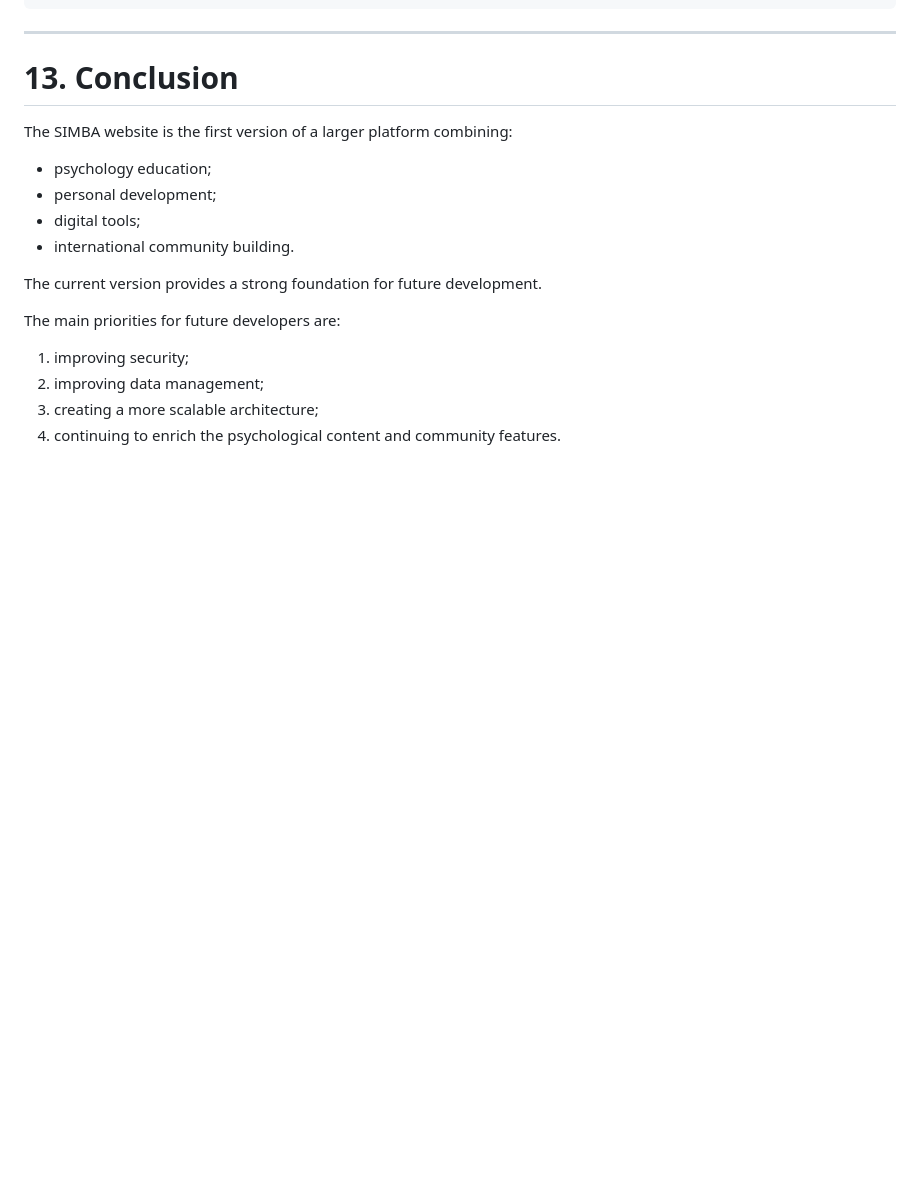
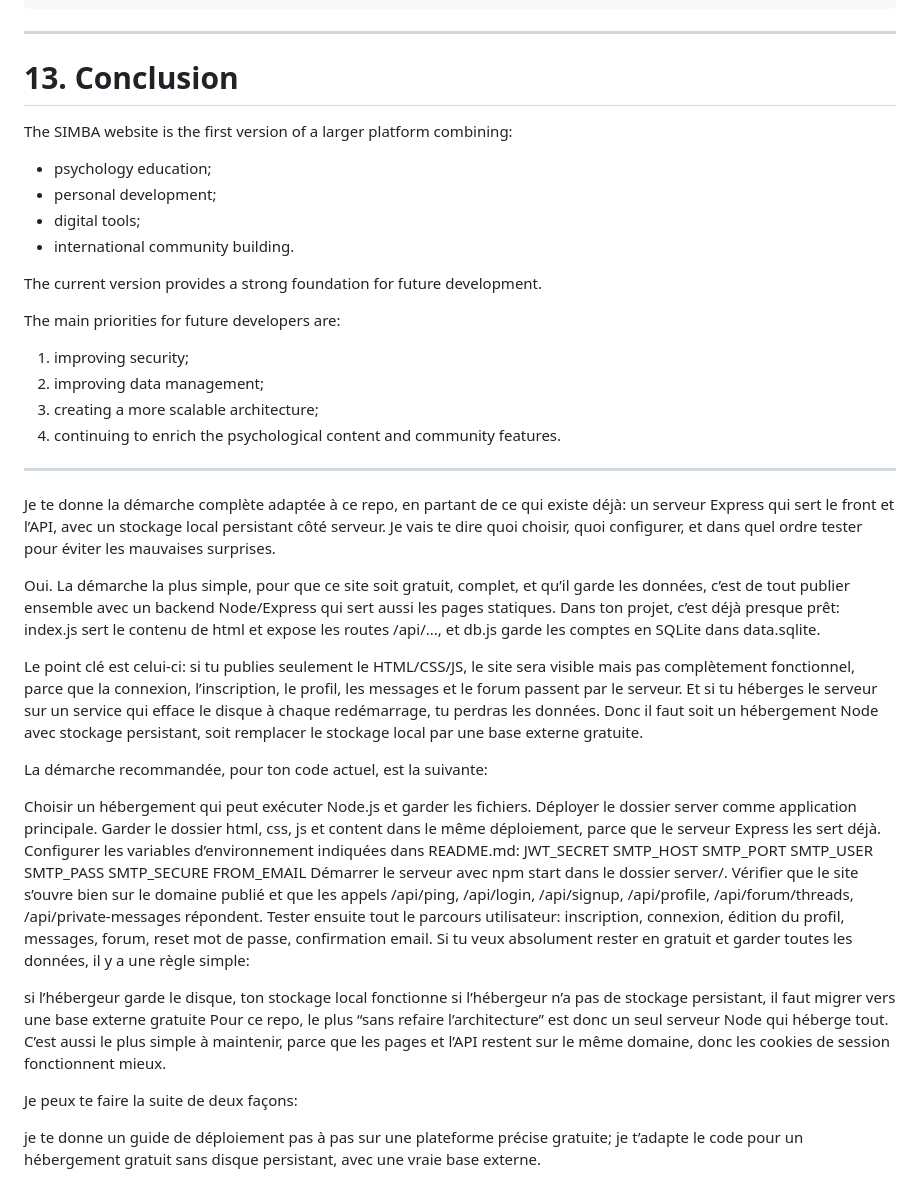
Before and after one commit to sophiahubonline/Simba, a Markdown page: README.md, the part around the change. Rendered like a GitHub page; blank space fills up the shorter version.

Commit message:
read me instructions

```diff
--- a/README.md
+++ b/README.md
@@ -674,3 +674,38 @@ The main priorities for future developers are:
 2. improving data management;
 3. creating a more scalable architecture;
 4. continuing to enrich the psychological content and community features.
+
+----------------------------------------------------------------
+
+Je te donne la démarche complète adaptée à ce repo, en partant de ce qui existe déjà: un serveur Express qui sert le front et l’API, avec un stockage local persistant côté serveur. Je vais te dire quoi choisir, quoi configurer, et dans quel ordre tester pour éviter les mauvaises surprises.
+
+Oui. La démarche la plus simple, pour que ce site soit gratuit, complet, et qu’il garde les données, c’est de tout publier ensemble avec un backend Node/Express qui sert aussi les pages statiques. Dans ton projet, c’est déjà presque prêt: index.js sert le contenu de html et expose les routes /api/..., et db.js garde les comptes en SQLite dans data.sqlite.
+
+Le point clé est celui-ci: si tu publies seulement le HTML/CSS/JS, le site sera visible mais pas complètement fonctionnel, parce que la connexion, l’inscription, le profil, les messages et le forum passent par le serveur. Et si tu héberges le serveur sur un service qui efface le disque à chaque redémarrage, tu perdras les données. Donc il faut soit un hébergement Node avec stockage persistant, soit remplacer le stockage local par une base externe gratuite.
+
+La démarche recommandée, pour ton code actuel, est la suivante:
+
+Choisir un hébergement qui peut exécuter Node.js et garder les fichiers.
+Déployer le dossier server comme application principale.
+Garder le dossier html, css, js et content dans le même déploiement, parce que le serveur Express les sert déjà.
+Configurer les variables d’environnement indiquées dans README.md:
+JWT_SECRET
+SMTP_HOST
+SMTP_PORT
+SMTP_USER
+SMTP_PASS
+SMTP_SECURE
+FROM_EMAIL
+Démarrer le serveur avec npm start dans le dossier server/.
+Vérifier que le site s’ouvre bien sur le domaine publié et que les appels /api/ping, /api/login, /api/signup, /api/profile, /api/forum/threads, /api/private-messages répondent.
+Tester ensuite tout le parcours utilisateur: inscription, connexion, édition du profil, messages, forum, reset mot de passe, confirmation email.
+Si tu veux absolument rester en gratuit et garder toutes les données, il y a une règle simple:
+
+si l’hébergeur garde le disque, ton stockage local fonctionne
+si l’hébergeur n’a pas de stockage persistant, il faut migrer vers une base externe gratuite
+Pour ce repo, le plus “sans refaire l’architecture” est donc un seul serveur Node qui héberge tout. C’est aussi le plus simple à maintenir, parce que les pages et l’API restent sur le même domaine, donc les cookies de session fonctionnent mieux.
+
+Je peux te faire la suite de deux façons:
+
+je te donne un guide de déploiement pas à pas sur une plateforme précise gratuite;
+je t’adapte le code pour un hébergement gratuit sans disque persistant, avec une vraie base externe.
```
